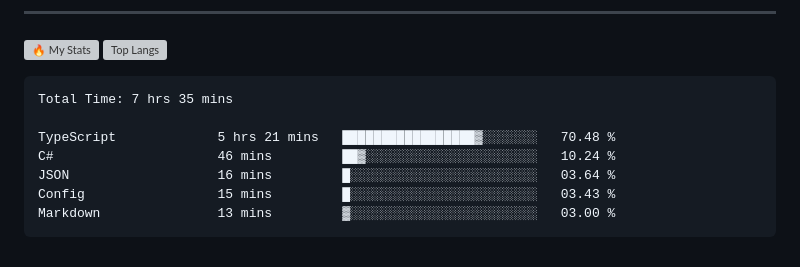
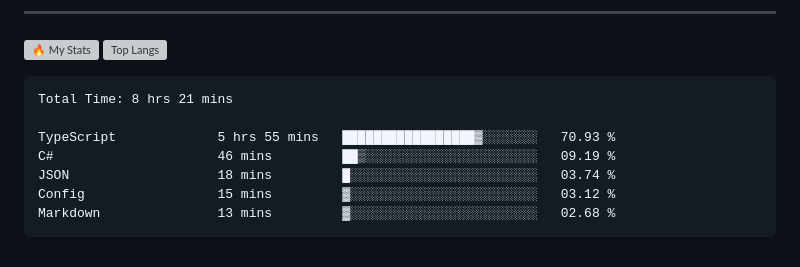
Before and after one commit to gr1d99/gr1d99, a Markdown page: README.md, the part around the change. GitHub-like rendering; grey boxes are pictures that could not be loaded.

Commit message:
Updated waka-readme graph with new metrics

````diff
--- a/README.md
+++ b/README.md
@@ -49,13 +49,13 @@
 <!--START_SECTION:waka-->
 
 ```txt
-Total Time: 7 hrs 35 mins
+Total Time: 8 hrs 21 mins
 
-TypeScript             5 hrs 21 mins   █████████████████▓░░░░░░░   70.48 %
-C#                     46 mins         ██▓░░░░░░░░░░░░░░░░░░░░░░   10.24 %
-JSON                   16 mins         █░░░░░░░░░░░░░░░░░░░░░░░░   03.64 %
-Config                 15 mins         █░░░░░░░░░░░░░░░░░░░░░░░░   03.43 %
-Markdown               13 mins         ▓░░░░░░░░░░░░░░░░░░░░░░░░   03.00 %
+TypeScript             5 hrs 55 mins   █████████████████▓░░░░░░░   70.93 %
+C#                     46 mins         ██▒░░░░░░░░░░░░░░░░░░░░░░   09.19 %
+JSON                   18 mins         █░░░░░░░░░░░░░░░░░░░░░░░░   03.74 %
+Config                 15 mins         ▓░░░░░░░░░░░░░░░░░░░░░░░░   03.12 %
+Markdown               13 mins         ▓░░░░░░░░░░░░░░░░░░░░░░░░   02.68 %
 ```
 
 <!--END_SECTION:waka-->
````
